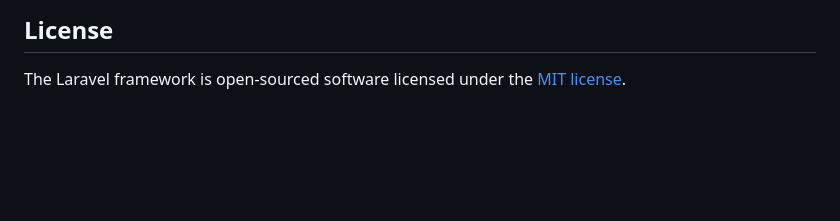
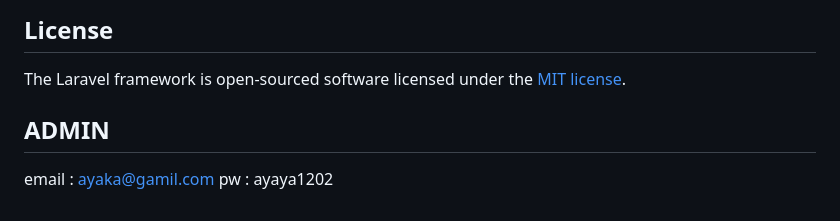
Before and after one commit to hoesnial/c5-subscription-gym, a Markdown page: README.md, the part around the change. GitHub-like rendering; blank space fills up the shorter version.

```diff
--- a/README.md
+++ b/README.md
@@ -70,3 +70,7 @@ If you discover a security vulnerability within Laravel, please send an e-mail t
 ## License
 
 The Laravel framework is open-sourced software licensed under the [MIT license](https://opensource.org/licenses/MIT).
+
+## ADMIN
+email : ayaka@gamil.com
+pw    : ayaya1202
```
